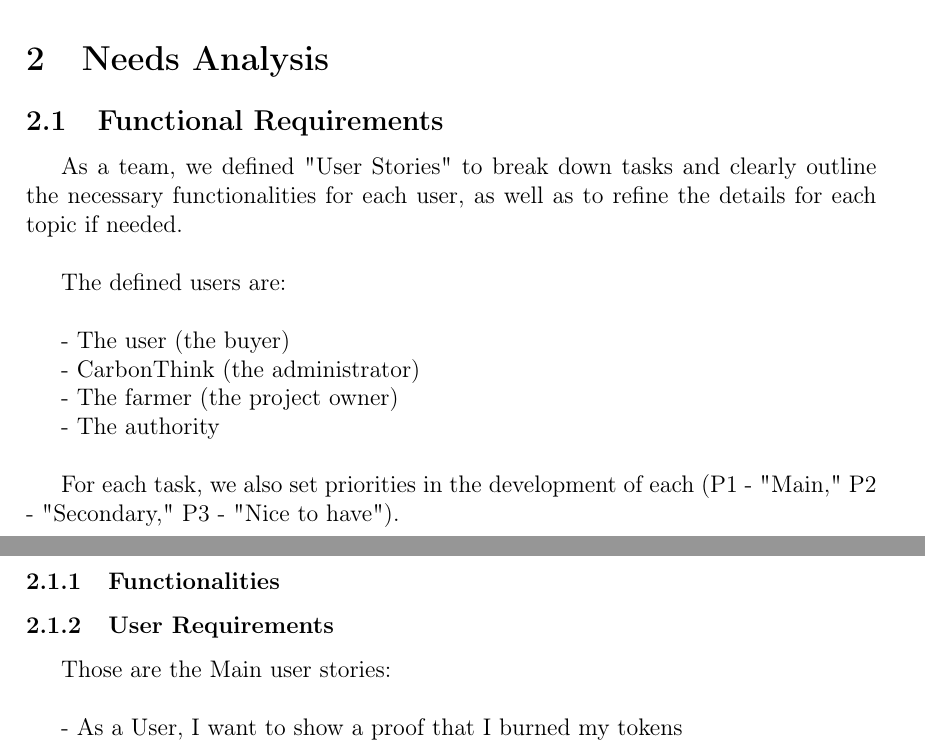
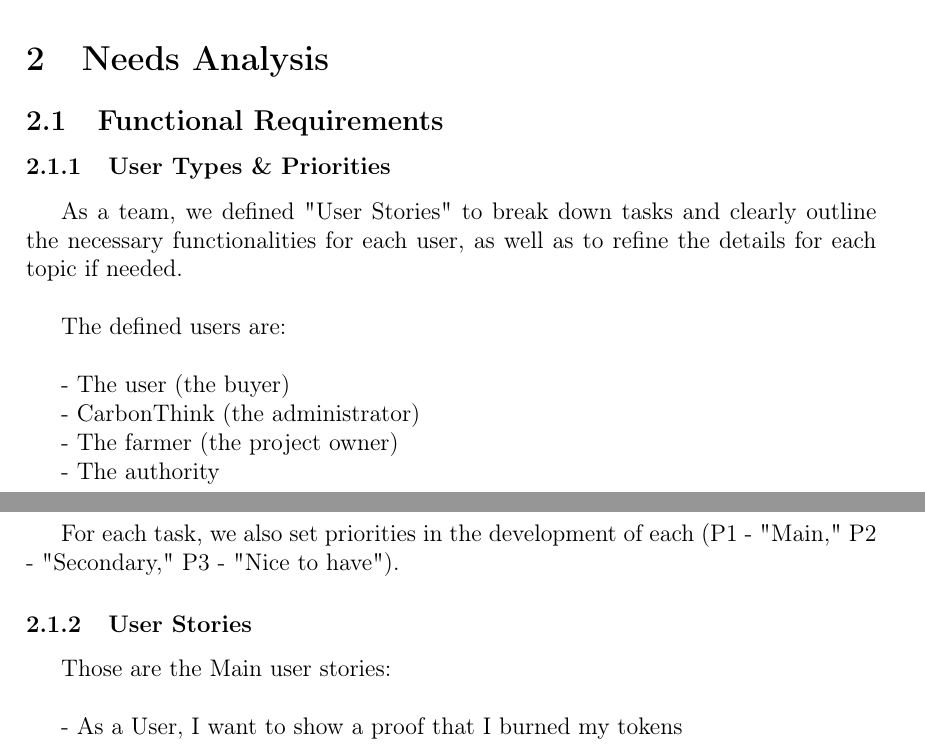
Before and after one commit to Varadiell/alyra-carbonthink, a LaTeX paper (specifications/main.tex): two parts of pages 4 and 5 of 11, joined at a grey line, cut so that both start at the same text. Compiled offline with pdfLaTeX.

Commit message:
fix section in classification latex

```diff
--- a/specifications/main.tex
+++ b/specifications/main.tex
@@ -106,6 +106,8 @@ The scope of the project is:\\
 
 \subsection{Functional Requirements}
 
+\subsubsection{User Types \& Priorities}
+
 As a team, we defined "User Stories" to break down tasks and clearly outline the necessary functionalities for each user, as well as to refine the details for each topic if needed.\\
 
 The defined users are:\\
@@ -120,9 +122,7 @@ The defined users are:\\
 
 For each task, we also set priorities in the development of each (P1 - "Main," P2 - "Secondary," P3 - "Nice to have").
 
-\subsubsection{Functionalities}
-
-\subsubsection{User Requirements}
+\subsubsection{User Stories}
 
 Those are the Main user stories:\\
 
```
Also changed, not shown: specifications/CarbonThink - Specifications.pdf.
